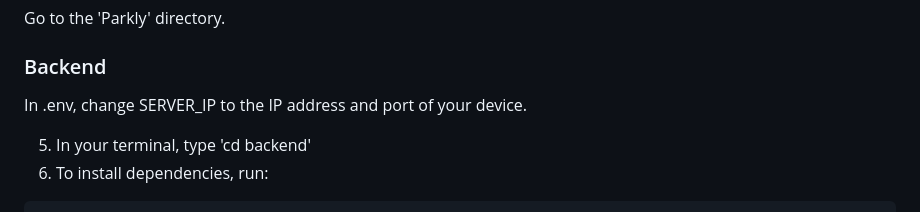
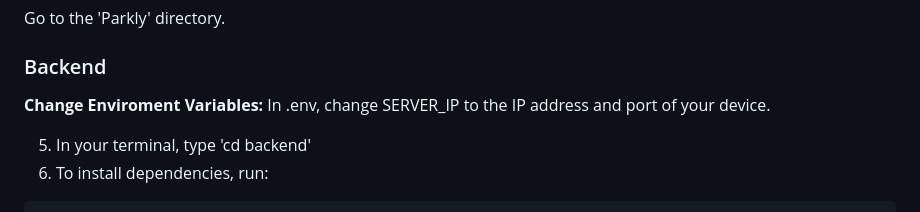
Before and after one commit to chiamzheng/Parkly, a Markdown page: README.md, the part around the change. Rendered like a GitHub page.

```diff
--- a/README.md
+++ b/README.md
@@ -55,7 +55,7 @@ We are group 70 from lab group SDAB, Nanyang Technological University, Singapore
 Go to the 'Parkly' directory.
 
 ### Backend
-In .env, change SERVER_IP to the IP address and port of your device.
+**Change Enviroment Variables:** In .env, change SERVER_IP to the IP address and port of your device.
 
 5) In your terminal, type 'cd backend'
 6) To install dependencies, run:
```
